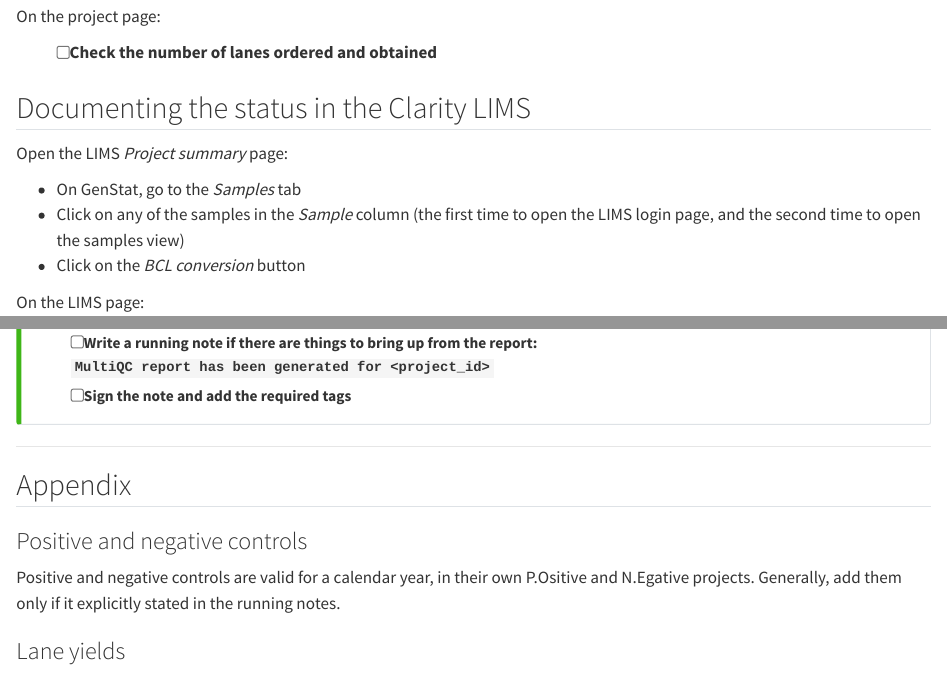
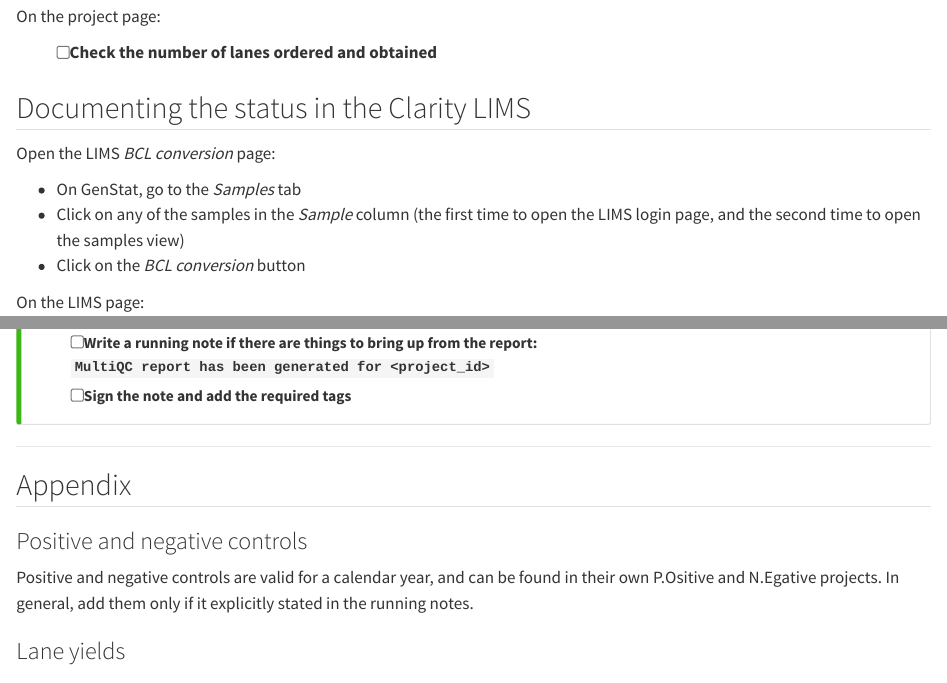
Before and after one commit to fagostini/checklists_generator, a Quarto document (templates/QC_template.qmd): the page in a window 1100 px wide, from 720 px down, and a second part further down, joined at a grey line. Rendered offline with R 4.5, knitr and Pandoc in place of Quarto, with nearby package versions.

Commit message:
style: Fixed text

```diff
--- a/templates/QC_template.qmd
+++ b/templates/QC_template.qmd
@@ -34,7 +34,7 @@ On the project page:
 
 ## Documenting the status in the Clarity LIMS
 
-Open the LIMS _Project summary_ page:
+Open the LIMS _BCL conversion_ page:
 
 - On GenStat, go to the _Samples_ tab
 - Click on any of the samples in the _Sample_ column (the first time to open the LIMS login page, and the second time to open the samples view)
@@ -167,7 +167,7 @@ Open the [bioinfo tab](<genstat_url>/bioinfo/<project_id>):
 
 ### Positive and negative controls
 
-Positive and negative controls are valid for a calendar year, in their own P.Ositive and N.Egative projects. Generally, add them only if it explicitly stated in the running notes.
+Positive and negative controls are valid for a calendar year, and can be found in their own P.Ositive and N.Egative projects. In general, add them only if it explicitly stated in the running notes.
 
 ### Lane yields
 
```
